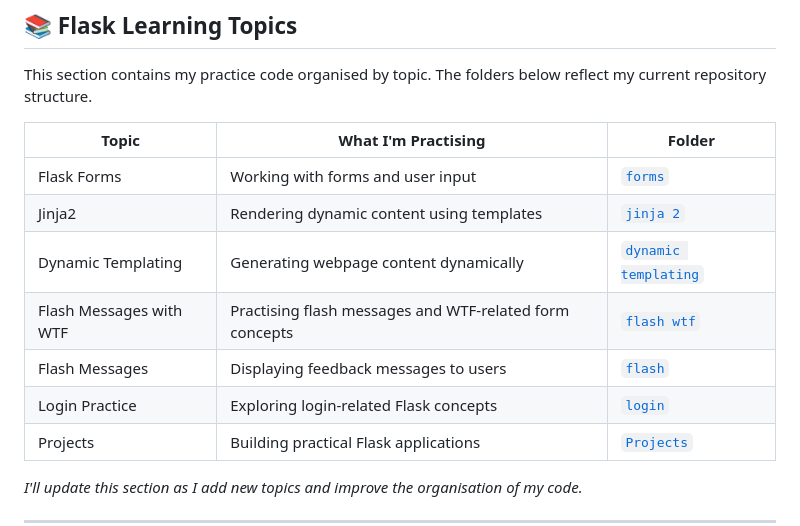
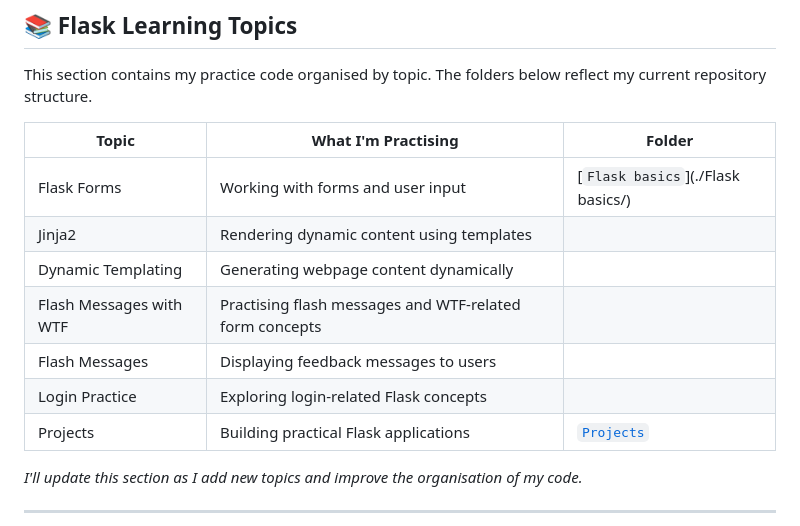
Before and after one commit to ayush102007-sys/my-flask-learning, a Markdown page: README.md, the part around the change. Drawn GitHub-style.

Commit message:
Revise Flask practice topics and folder links
Updated the topics and folder structure for Flask-related practice code in the README.

```diff
--- a/README.md
+++ b/README.md
@@ -41,12 +41,12 @@ This section contains my practice code organised by topic. The folders below ref
 
 | Topic                   | What I'm Practising                                     | Folder                                          |
 | ----------------------- | ------------------------------------------------------- | ----------------------------------------------- |
-| Flask Forms             | Working with forms and user input                       | [`forms`](./forms/)                             |
-| Jinja2                  | Rendering dynamic content using templates               | [`jinja 2`](./jinja%202/)                       |
-| Dynamic Templating      | Generating webpage content dynamically                  | [`dynamic templating`](./dynamic%20templating/) |
-| Flash Messages with WTF | Practising flash messages and WTF-related form concepts | [`flash wtf`](./flash%20wtf/)                   |
-| Flash Messages          | Displaying feedback messages to users                   | [`flash`](./flash/)                             |
-| Login Practice          | Exploring login-related Flask concepts                  | [`login`](./login/)                             |
+| Flask Forms             | Working with forms and user input                       | [`Flask basics`](./Flask basics/)               |
+| Jinja2                  | Rendering dynamic content using templates               |
+| Dynamic Templating      | Generating webpage content dynamically                  |
+| Flash Messages with WTF | Practising flash messages and WTF-related form concepts |
+| Flash Messages          | Displaying feedback messages to users                   |
+| Login Practice          | Exploring login-related Flask concepts                  |
 | Projects                | Building practical Flask applications                   | [`Projects`](./Projects/)                       |
 
 *I'll update this section as I add new topics and improve the organisation of my code.*
```
